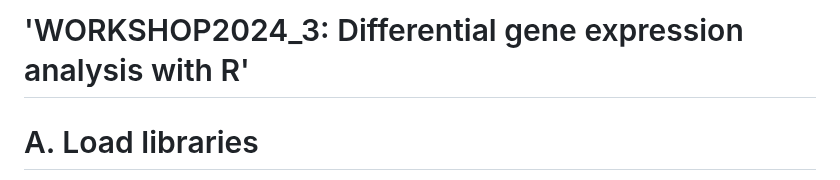
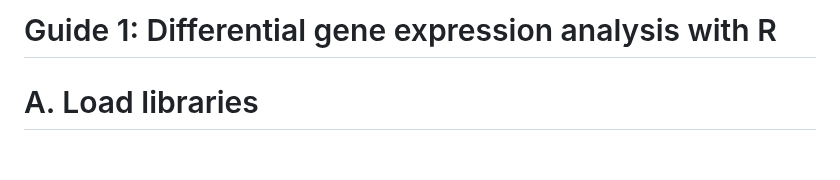
Before and after one commit to TriLab-bioinf/WORKSHOP2024_3, a Markdown page: DE_analysis.md, the part around the change. Rendered like a GitHub page; blank space fills up the shorter version.

```diff
--- a/DE_analysis.md
+++ b/DE_analysis.md
@@ -1,4 +1,4 @@
-# 'WORKSHOP2024_3: Differential gene expression analysis with R'
+# Guide 1: Differential gene expression analysis with R
 
 # A. Load libraries
 
```
